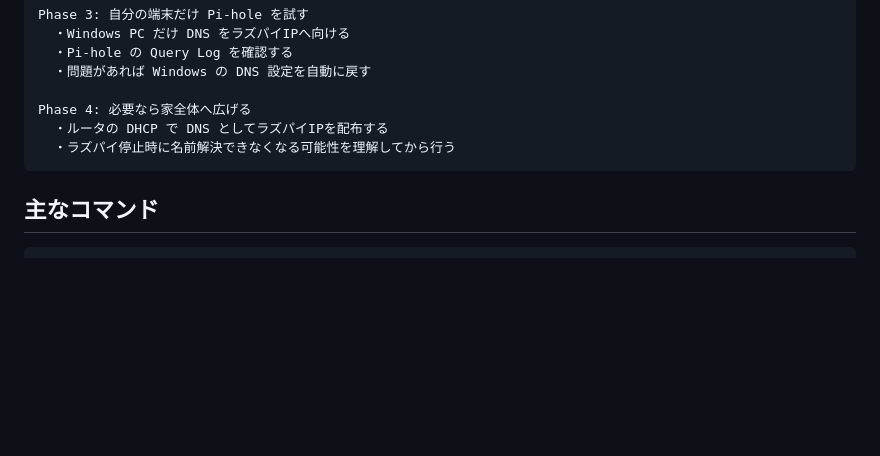
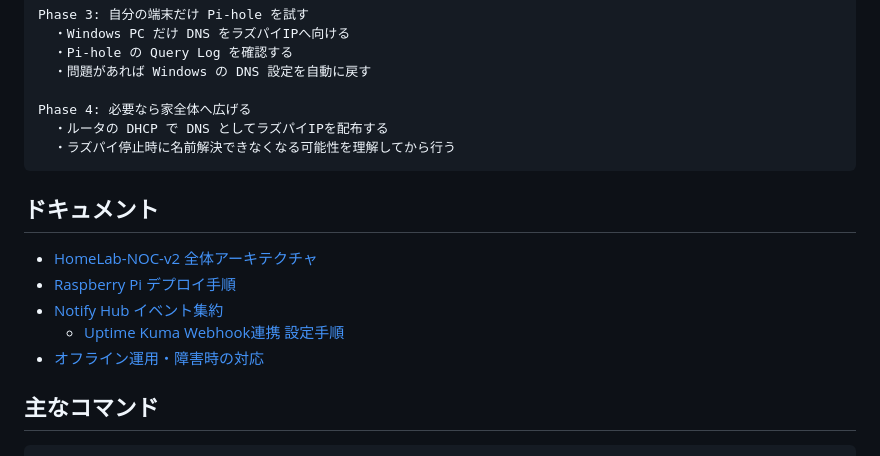
Before and after one commit to chihiro0506i/HomeLab-NOC-v2, a Markdown page: README.md, the part around the change. Rendered like a GitHub page; blank space fills up the shorter version.

````diff
--- a/README.md
+++ b/README.md
@@ -136,6 +136,14 @@ Phase 4: 必要なら家全体へ広げる
   ・ラズパイ停止時に名前解決できなくなる可能性を理解してから行う
 ```
 
+## ドキュメント
+
+- [HomeLab-NOC-v2 全体アーキテクチャ](docs/architecture.md)
+- [Raspberry Pi デプロイ手順](docs/deployment.md)
+- [Notify Hub イベント集約](docs/notify.md)
+  - [Uptime Kuma Webhook連携 設定手順](docs/uptime-kuma-webhook-setup.md)
+- [オフライン運用・障害時の対応](docs/offline.md)
+
 ## 主なコマンド
 
 ```bash
````
Also changed, not shown: docs/notify.md (+2 -0 lines), docs/uptime-kuma-webhook-setup.md (added, +273 -0 lines).
